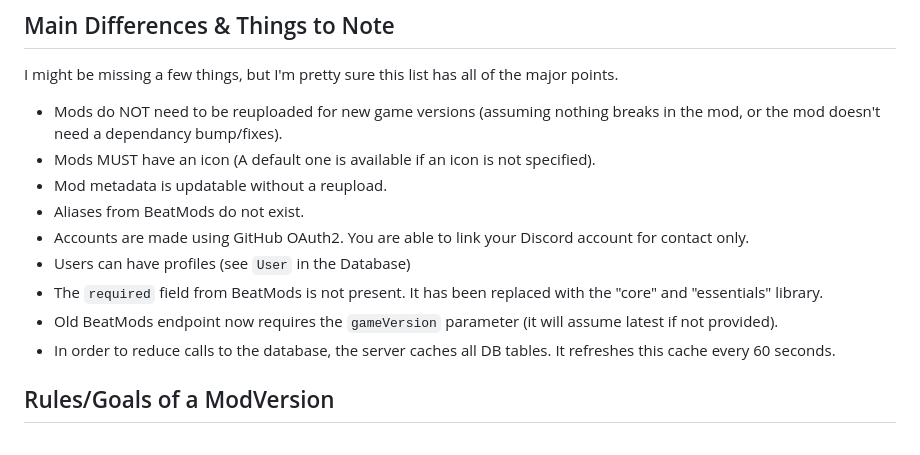
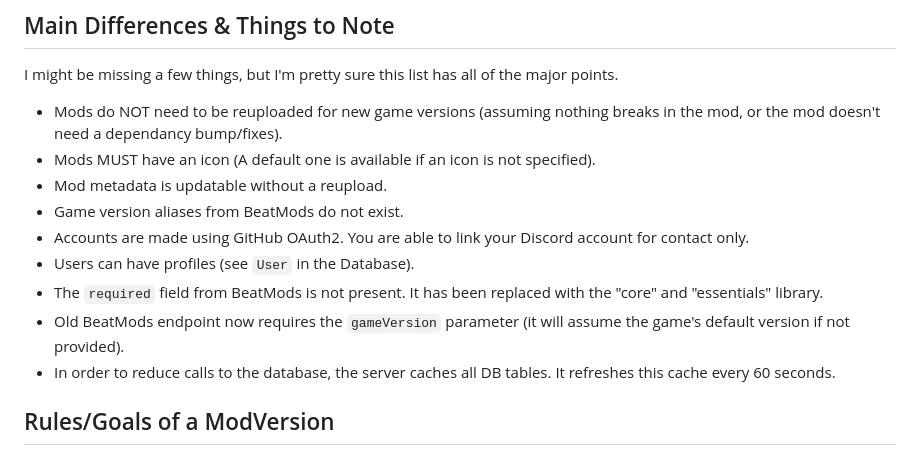
Before and after one commit to TheUnifox/BadBeatMods, a Markdown page: info.md, the part around the change. GitHub-like rendering.

```diff
--- a/info.md
+++ b/info.md
@@ -13,11 +13,11 @@ I might be missing a few things, but I'm pretty sure this list has all of the ma
 - Mods do NOT need to be reuploaded for new game versions (assuming nothing breaks in the mod, or the mod doesn't need a dependancy bump/fixes).
 - Mods MUST have an icon (A default one is available if an icon is not specified).
 - Mod metadata is updatable without a reupload.
-- Aliases from BeatMods do not exist.
+- Game version aliases from BeatMods do not exist.
 - Accounts are made using GitHub OAuth2. You are able to link your Discord account for contact only.
-- Users can have profiles (see `User` in the Database)
+- Users can have profiles (see `User` in the Database).
 - The `required` field from BeatMods is not present. It has been replaced with the "core" and "essentials" library.
-- Old BeatMods endpoint now requires the `gameVersion` parameter (it will assume latest if not provided).
+- Old BeatMods endpoint now requires the `gameVersion` parameter (it will assume the game's default version if not provided).
 - In order to reduce calls to the database, the server caches all DB tables. It refreshes this cache every 60 seconds.
 
 ## Rules/Goals of a ModVersion
```
